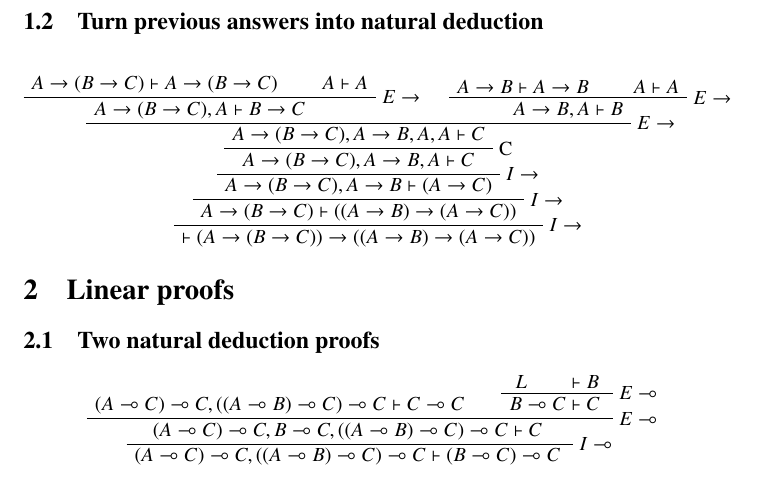
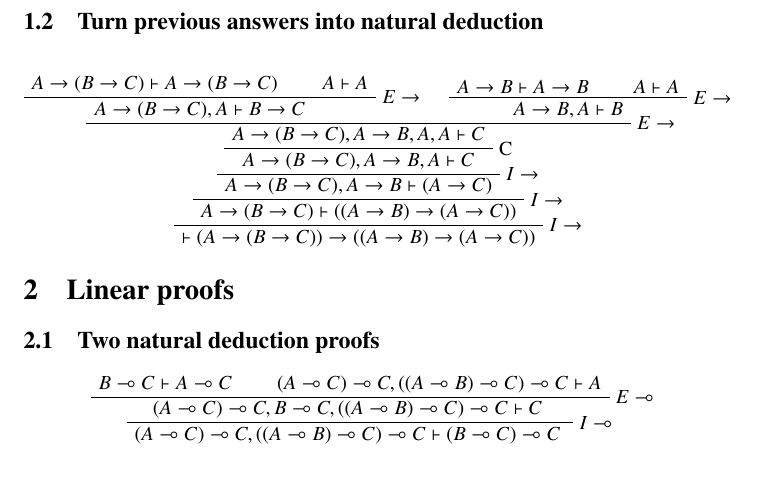
Before and after one commit to jappeace/methods-homework, a LaTeX problem sheet (reasoning/huiswerk/exercise_linear_logic.tex): part of page 2 of 2, cut so that both start at the same text. Compiled offline with pdfLaTeX.

Commit message:
another probably failed attempt

```diff
--- a/reasoning/huiswerk/exercise_linear_logic.tex
+++ b/reasoning/huiswerk/exercise_linear_logic.tex
@@ -81,17 +81,13 @@
 \subsection{Two natural deduction proofs}
 \begin{prooftree}
 \AxiomC{$
+	B \multimap C
+	\vdash A\multimap C
+$}
+\AxiomC{$
 	(A \multimap C) \multimap C,
-	((A \multimap B) \multimap C) \multimap C \vdash
-	C \multimap C
+	((A \multimap B) \multimap C) \multimap C \vdash A
 $}
-\AxiomC{$L$}
-\AxiomC{$\vdash B$}
-\RightLabel{$E\multimap$}
-\BinaryInfC{$
-	B \multimap C \vdash C
-	$
-}
 \RightLabel{$E\multimap$}
 \BinaryInfC{$
 	(A \multimap C) \multimap C,
```
